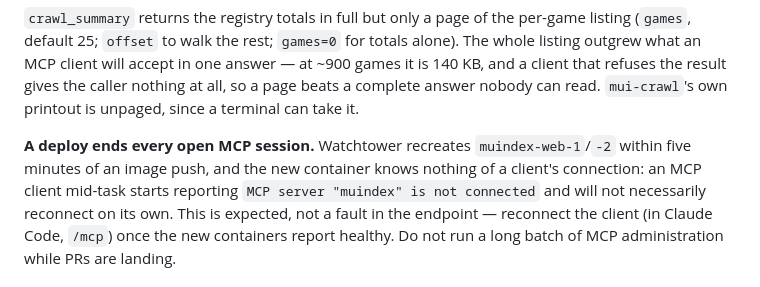
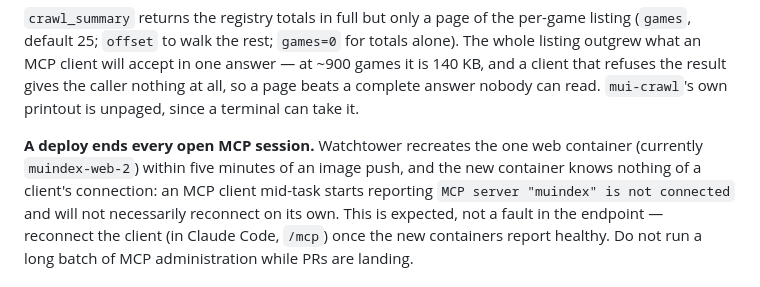
Before and after one commit to SharpMUSH/MUIndex, a Markdown page: docs/deploy.md, the part around the change. Rendered like a GitHub page.

Commit message:
Describe the one web container in the MCP deploy note, not two replicas (#193)
Co-authored-by: Claude Opus 5 <noreply@anthropic.com>

```diff
--- a/docs/deploy.md
+++ b/docs/deploy.md
@@ -858,8 +858,8 @@ MCP client will accept in one answer — at ~900 games it is 140 KB, and a clien
 result gives the caller nothing at all, so a page beats a complete answer nobody can read. `mui-crawl`'s
 own printout is unpaged, since a terminal can take it.
 
-**A deploy ends every open MCP session.** Watchtower recreates `muindex-web-1`/`-2` within five
-minutes of an image push, and the new container knows nothing of a client's connection: an MCP client
+**A deploy ends every open MCP session.** Watchtower recreates the one web container (currently
+`muindex-web-2`) within five minutes of an image push, and the new container knows nothing of a client's connection: an MCP client
 mid-task starts reporting `MCP server "muindex" is not connected` and will not necessarily reconnect
 on its own. This is expected, not a fault in the endpoint — reconnect the client (in Claude Code,
 `/mcp`) once the new containers report healthy. Do not run a long batch of MCP administration while
```
